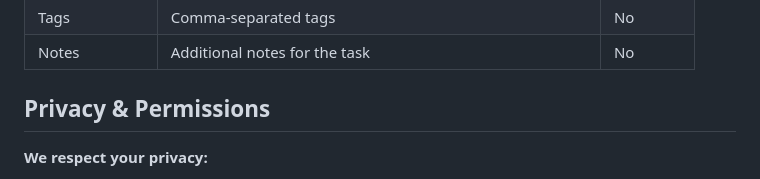
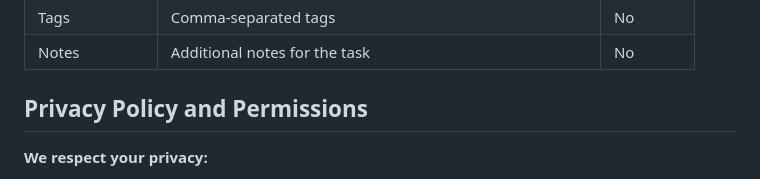
Before and after one commit to arfiaaAmmar/kesana, a Markdown page: README.md, the part around the change. GitHub-like rendering.

Commit message:
Fix typo

```diff
--- a/README.md
+++ b/README.md
@@ -57,7 +57,7 @@ The Excel template includes the following columns:
 | Tags | Comma-separated tags | No |
 | Notes | Additional notes for the task | No |
 
-## Privacy & Permissions
+## Privacy Policy and Permissions
 
 **We respect your privacy:**
 - No data collection or external servers
```
